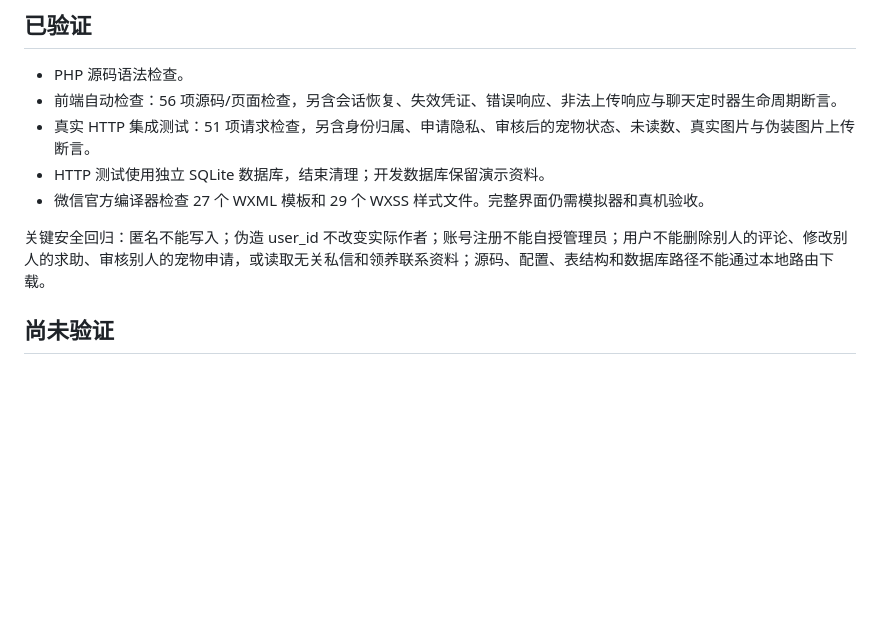
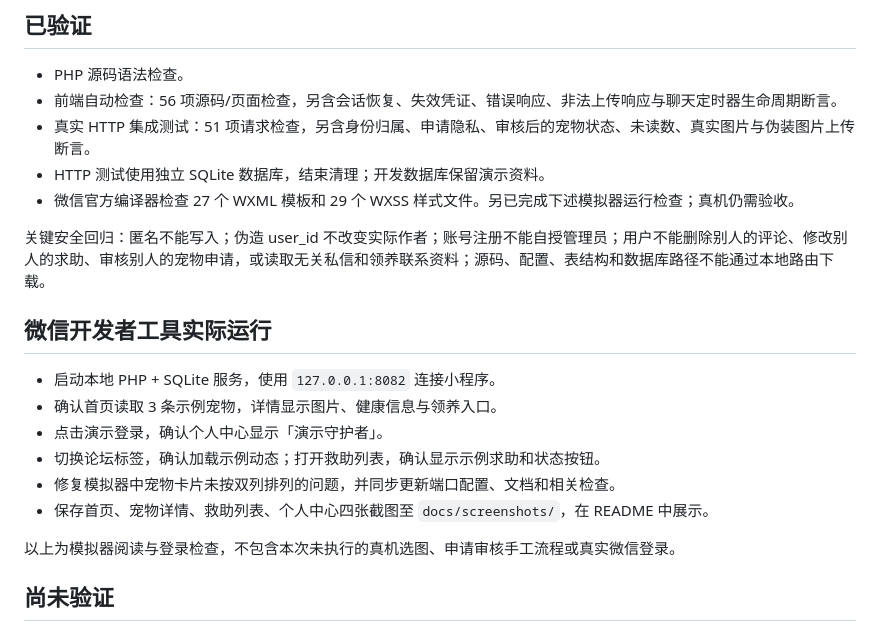
Before and after one commit to TimeSeas/aid_station, a Markdown page: docs/verification.md, the part around the change. Drawn GitHub-style; blank space fills up the shorter version.

```diff
--- a/docs/verification.md
+++ b/docs/verification.md
@@ -8,9 +8,20 @@
 - 前端自动检查：56 项源码/页面检查，另含会话恢复、失效凭证、错误响应、非法上传响应与聊天定时器生命周期断言。
 - 真实 HTTP 集成测试：51 项请求检查，另含身份归属、申请隐私、审核后的宠物状态、未读数、真实图片与伪装图片上传断言。
 - HTTP 测试使用独立 SQLite 数据库，结束清理；开发数据库保留演示资料。
-- 微信官方编译器检查 27 个 WXML 模板和 29 个 WXSS 样式文件。完整界面仍需模拟器和真机验收。
+- 微信官方编译器检查 27 个 WXML 模板和 29 个 WXSS 样式文件。另已完成下述模拟器运行检查；真机仍需验收。
 
 关键安全回归：匿名不能写入；伪造 user_id 不改变实际作者；账号注册不能自授管理员；用户不能删除别人的评论、修改别人的求助、审核别人的宠物申请，或读取无关私信和领养联系资料；源码、配置、表结构和数据库路径不能通过本地路由下载。
+
+## 微信开发者工具实际运行
+
+- 启动本地 PHP + SQLite 服务，使用 `127.0.0.1:8082` 连接小程序。
+- 确认首页读取 3 条示例宠物，详情显示图片、健康信息与领养入口。
+- 点击演示登录，确认个人中心显示「演示守护者」。
+- 切换论坛标签，确认加载示例动态；打开救助列表，确认显示示例求助和状态按钮。
+- 修复模拟器中宠物卡片未按双列排列的问题，并同步更新端口配置、文档和相关检查。
+- 保存首页、宠物详情、救助列表、个人中心四张截图至 `docs/screenshots/`，在 README 中展示。
+
+以上为模拟器阅读与登录检查，不包含本次未执行的真机选图、申请审核手工流程或真实微信登录。
 
 ## 尚未验证
 
```
Also changed, not shown: README.md (+27 -4 lines), docs/deployment.md (+3 -1 lines), docs/screenshots/README.md (added, +9 -0 lines), docs/screenshots/home.png (added), docs/screenshots/pet-detail.png (added), docs/screenshots/profile.png (added), docs/screenshots/rescue.png (added), 5 other files.
